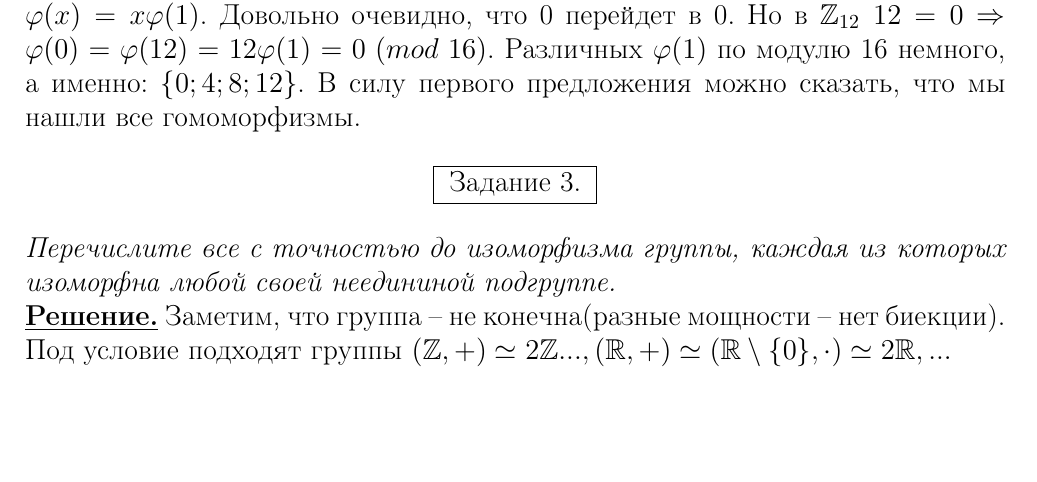
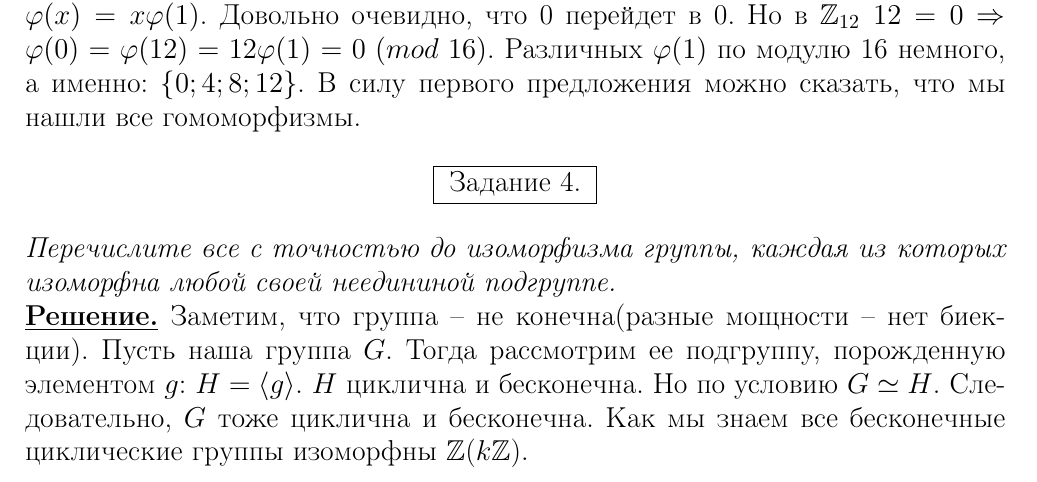
Before and after one commit to Mikhail-off/Homeworks, a LaTeX problem sheet (Algebra/HW2/HW2.tex): part of page 3 of 3, cut so that both start at the same text, the shorter picture padded with empty space. Compiled offline with pdfLaTeX.

Commit message:
Add files via upload

```diff
--- a/Algebra/HW2/HW2.tex
+++ b/Algebra/HW2/HW2.tex
@@ -408,11 +408,11 @@
 
 	\begin{center}
 		\fbox{
-			Задание 3.
+			Задание 4.
 		}
 	\end{center}
 	\textit{Перечислите все с точностью до изоморфизма группы, каждая из которых изоморфна любой своей неедининой подгруппе.}\\
-	\noindent \textbf{\underline{Решение.}} Заметим, что группа -- не конечна(разные мощности -- нет биекции). Под условие подходят группы $(\mathbb{Z}, +)\simeq 2\mathbb{Z} ..., (\mathbb{R},+)\simeq(\mathbb{R}\setminus\{0\}, \cdot)\simeq2\mathbb{R},...$
+	\noindent \textbf{\underline{Решение.}} Заметим, что группа -- не конечна(разные мощности -- нет биекции). Пусть наша группа $G$. Тогда рассмотрим ее подгруппу, порожденную элементом $g$: $H = \langle g \rangle$. $H$ циклична и бесконечна. Но по условию $G \simeq H$. Следовательно, $G$ тоже циклична и бесконечна. Как мы знаем все бесконечные циклические группы изоморфны $\mathbb{Z}$($k\mathbb{Z}$).
 \end{spacing}
 
 \end{document}
```
Also changed, not shown: Algebra/HW2/HW2.pdf.
